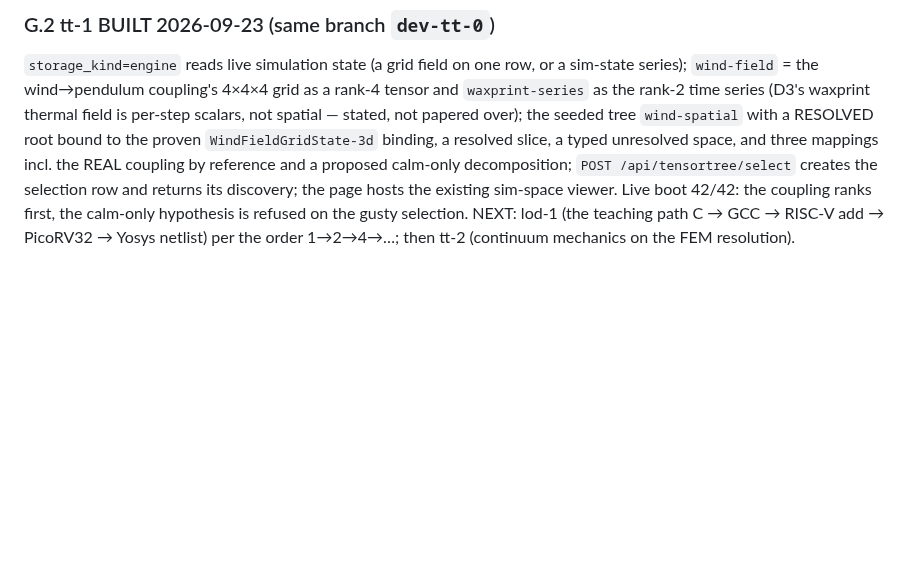
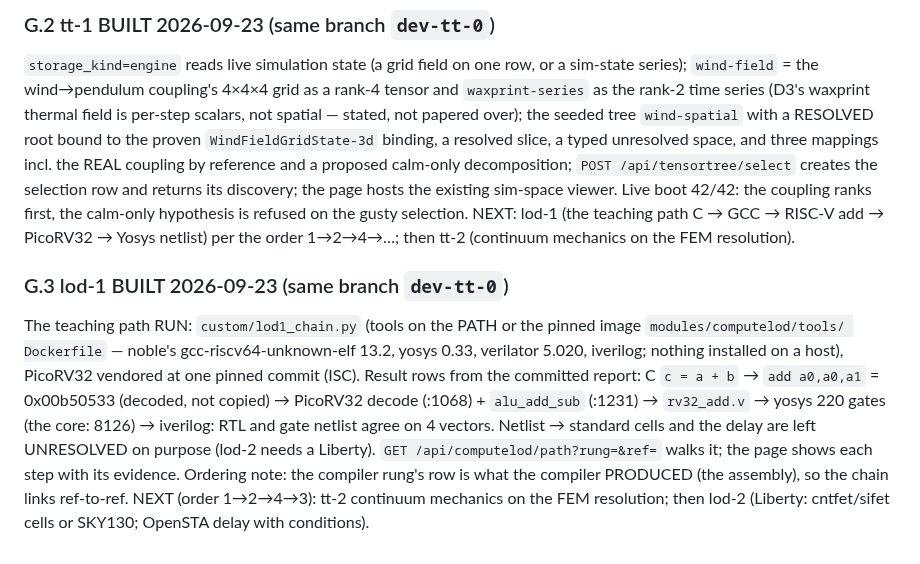
Before and after one commit to dausume/polari-suite, a Markdown page: AI-Notes/plans/COMPUTE_LOD_TENSOR_PLAN.md, the part around the change. Rendered like a GitHub page; blank space fills up the shorter version.

Commit message:
rf-node: lod-1; plan §G.3
Co-Authored-By: Claude Fable 5.1 <noreply@anthropic.com>
Claude-Session: https://claude.ai/code/session_014u6JsTKdBXRG5eHEeYC2iV

```diff
--- a/AI-Notes/plans/COMPUTE_LOD_TENSOR_PLAN.md
+++ b/AI-Notes/plans/COMPUTE_LOD_TENSOR_PLAN.md
@@ -463,3 +463,15 @@ space, and three mappings incl. the REAL coupling by reference and a proposed ca
 sim-space viewer. Live boot 42/42: the coupling ranks first, the calm-only hypothesis is refused on the gusty
 selection. NEXT: lod-1 (the teaching path C → GCC → RISC-V add → PicoRV32 → Yosys netlist) per the order
 1→2→4→…; then tt-2 (continuum mechanics on the FEM resolution).
+
+### G.3 lod-1 BUILT 2026-09-23 (same branch `dev-tt-0`)
+
+The teaching path RUN: `custom/lod1_chain.py` (tools on the PATH or the pinned image `modules/computelod/tools/
+Dockerfile` — noble's gcc-riscv64-unknown-elf 13.2, yosys 0.33, verilator 5.020, iverilog; nothing installed on
+a host), PicoRV32 vendored at one pinned commit (ISC). Result rows from the committed report: C `c = a + b` →
+`add a0,a0,a1` = 0x00b50533 (decoded, not copied) → PicoRV32 decode (:1068) + `alu_add_sub` (:1231) → `rv32_add.v`
+→ yosys 220 gates (the core: 8126) → iverilog: RTL and gate netlist agree on 4 vectors. Netlist → standard cells
+and the delay are left UNRESOLVED on purpose (lod-2 needs a Liberty). `GET /api/computelod/path?rung=&ref=` walks
+it; the page shows each step with its evidence. Ordering note: the compiler rung's row is what the compiler
+PRODUCED (the assembly), so the chain links ref-to-ref. NEXT (order 1→2→4→3): tt-2 continuum mechanics on the
+FEM resolution; then lod-2 (Liberty: cntfet/sifet cells or SKY130; OpenSTA delay with conditions).
```
